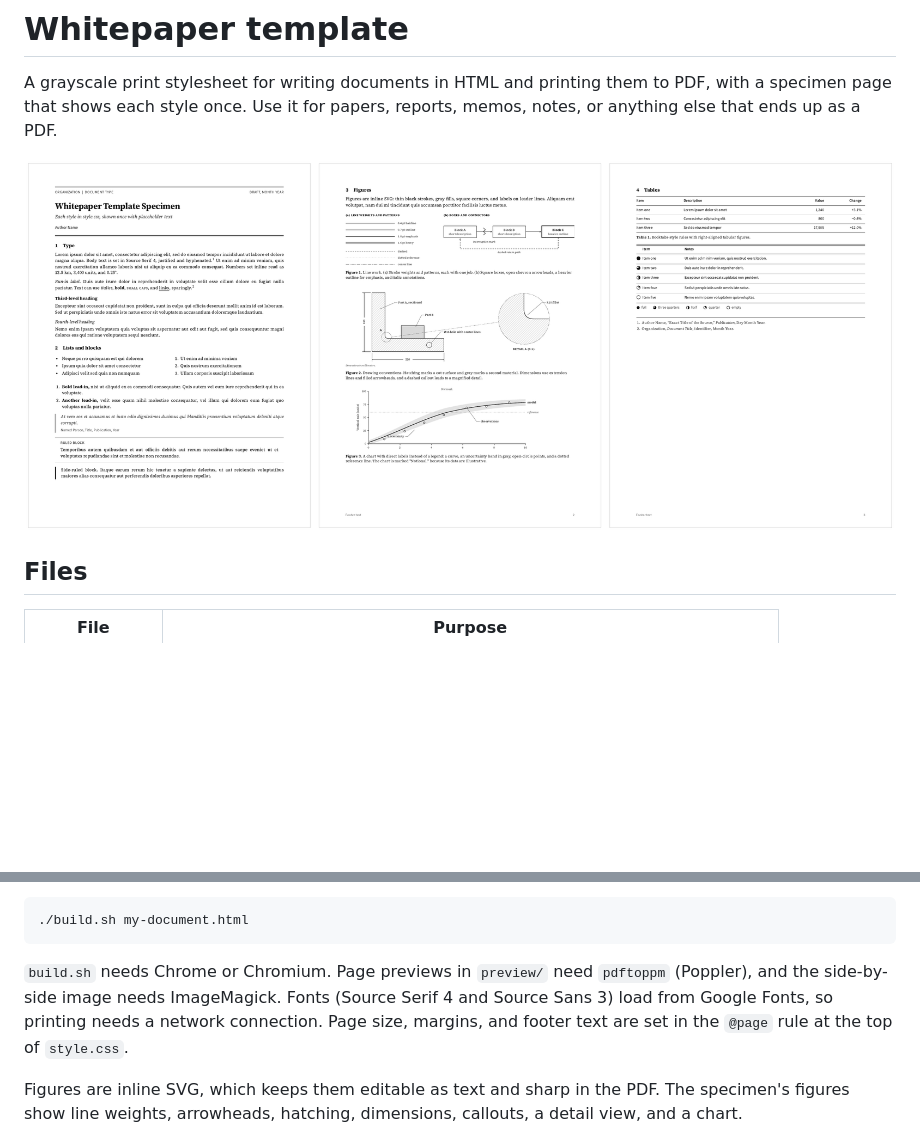
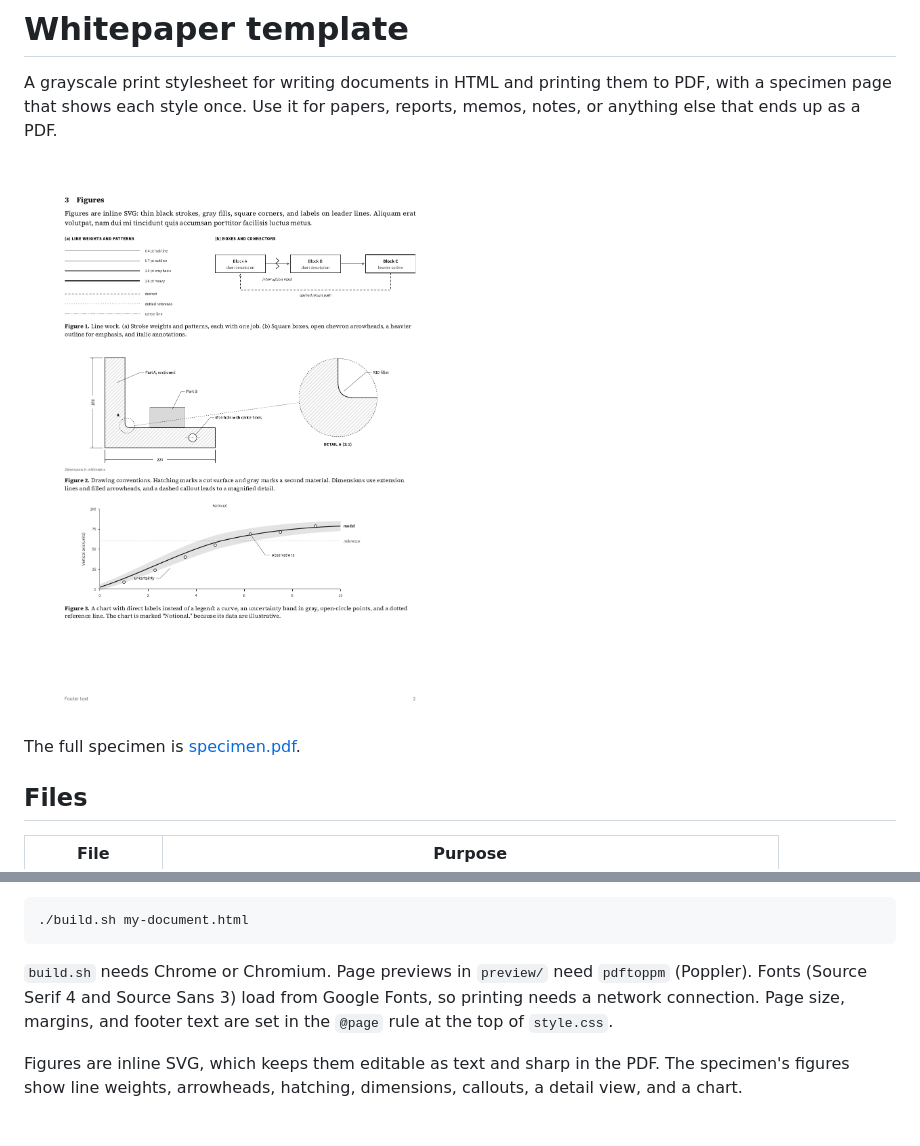
Before and after one commit to windborne/whitepaper-template, a Markdown page: README.md, 2 parts joined by grey strips. Drawn GitHub-style; pictures changed too: preview/specimen-2.png, preview/specimen.png (deleted); blank space fills up the shorter version.

````diff
--- a/README.md
+++ b/README.md
@@ -2,7 +2,9 @@
 
 A grayscale print stylesheet for writing documents in HTML and printing them to PDF, with a specimen page that shows each style once. Use it for papers, reports, memos, notes, or anything else that ends up as a PDF.
 
-![Specimen pages](preview/specimen.png)
+![Specimen, page 2](preview/specimen-2.png)
+
+The full specimen is [specimen.pdf](specimen.pdf).
 
 ## Files
 
@@ -26,7 +28,7 @@ Then print it:
 ./build.sh my-document.html
 ```
 
-`build.sh` needs Chrome or Chromium. Page previews in `preview/` need `pdftoppm` (Poppler), and the side-by-side image needs ImageMagick. Fonts (Source Serif 4 and Source Sans 3) load from Google Fonts, so printing needs a network connection. Page size, margins, and footer text are set in the `@page` rule at the top of `style.css`.
+`build.sh` needs Chrome or Chromium. Page previews in `preview/` need `pdftoppm` (Poppler). Fonts (Source Serif 4 and Source Sans 3) load from Google Fonts, so printing needs a network connection. Page size, margins, and footer text are set in the `@page` rule at the top of `style.css`.
 
 Figures are inline SVG, which keeps them editable as text and sharp in the PDF. The specimen's figures show line weights, arrowheads, hatching, dimensions, callouts, a detail view, and a chart.
 
````
Also changed, not shown: preview/specimen-1.png, preview/specimen-3.png, 3 other files.
